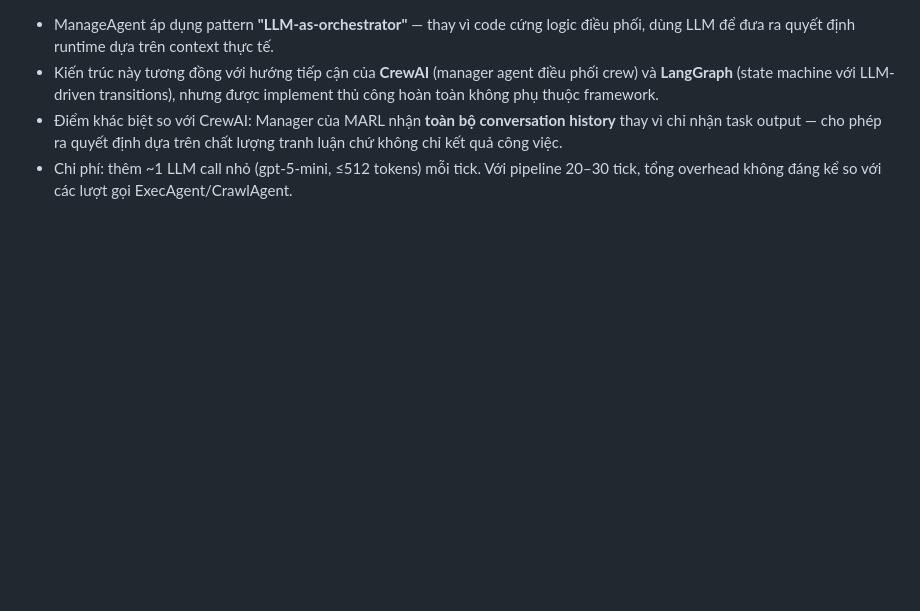
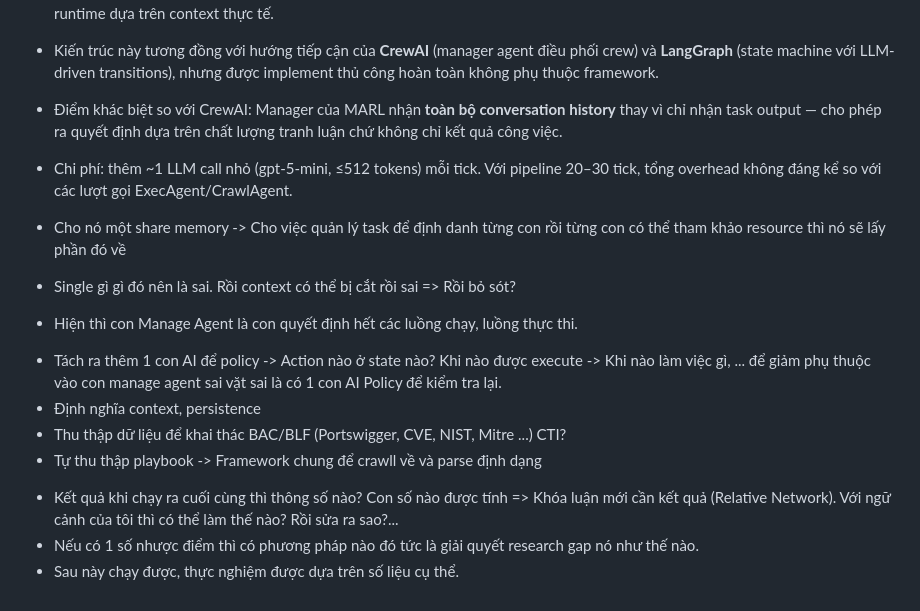
Before and after one commit to dangnosuy/doanchuyennganh, a Markdown page: OVERVIEW.md, the part around the change. Rendered like a GitHub page; blank space fills up the shorter version.

Commit message:
Enhance OVERVIEW.md with ManageAgent details
Added details about the ManageAgent architecture, its differences from CrewAI, and the implications of using LLM for decision-making. Included notes on task management, AI policy, context definition, and data collection for research.

```diff
--- a/OVERVIEW.md
+++ b/OVERVIEW.md
@@ -837,3 +837,16 @@ Pipeline không bao giờ bị kẹt dù Manager LLM crash hoàn toàn.
 - Kiến trúc này tương đồng với hướng tiếp cận của **CrewAI** (manager agent điều phối crew) và **LangGraph** (state machine với LLM-driven transitions), nhưng được implement thủ công hoàn toàn không phụ thuộc framework.
 - Điểm khác biệt so với CrewAI: Manager của MARL nhận **toàn bộ conversation history** thay vì chỉ nhận task output — cho phép ra quyết định dựa trên chất lượng tranh luận chứ không chỉ kết quả công việc.
 - Chi phí: thêm ~1 LLM call nhỏ (gpt-5-mini, ≤512 tokens) mỗi tick. Với pipeline 20–30 tick, tổng overhead không đáng kể so với các lượt gọi ExecAgent/CrawlAgent.
+
+
+
+- Cho nó một share memory -> Cho việc quản lý task để định danh từng con rồi từng con có thể tham khảo resource thì nó sẽ lấy phần đó về
+- Single gì gì đó nên là sai. Rồi context có thể bị cắt rồi sai => Rồi bỏ sót?
+- Hiện thì con Manage Agent là con quyết định hết các luồng chạy, luồng thực thi.
++ Tách ra thêm 1 con AI để policy -> Action nào ở state nào? Khi nào được execute -> Khi nào làm việc gì, ... để giảm phụ thuộc vào con manage agent sai vặt sai là có 1 con AI Policy để kiểm tra lại.
++ Định nghĩa context, persistence
++ Thu thập dữ liệu để khai thác BAC/BLF (Portswigger, CVE, NIST, Mitre ...) CTI?
++ Tự thu thập playbook -> Framework chung để crawll về và parse định dạng
+- Kết quả khi chạy ra cuối cùng thì thông số nào? Con số nào được tính => Khóa luận mới cần kết quả (Relative Network). Với ngữ cảnh của tôi thì có thể làm thế nào? Rồi sửa ra sao?...
+- Nếu có 1 số nhược điểm thì có phương pháp nào đó tức là giải quyết research gap nó như thế nào.
+- Sau này chạy được, thực nghiệm được dựa trên số liệu cụ thể.
```
